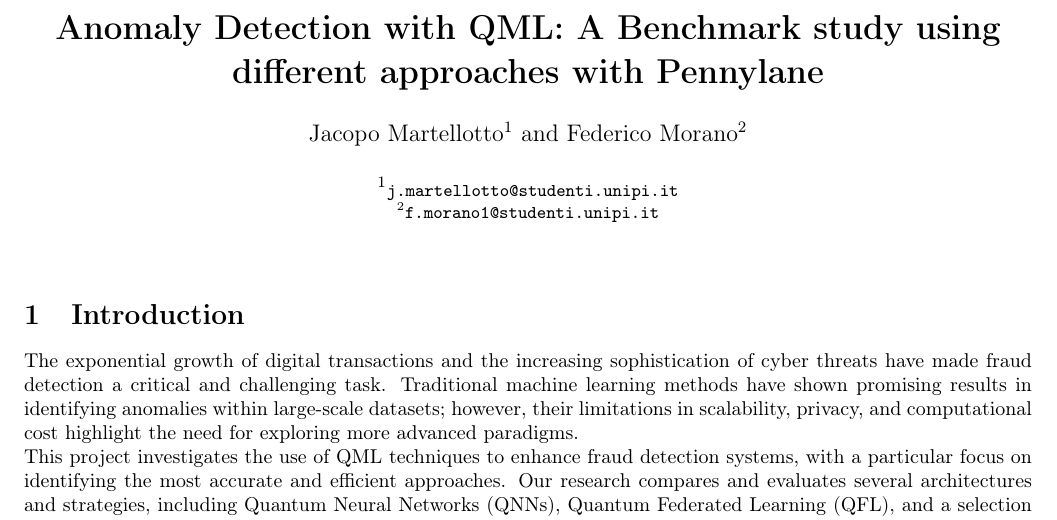
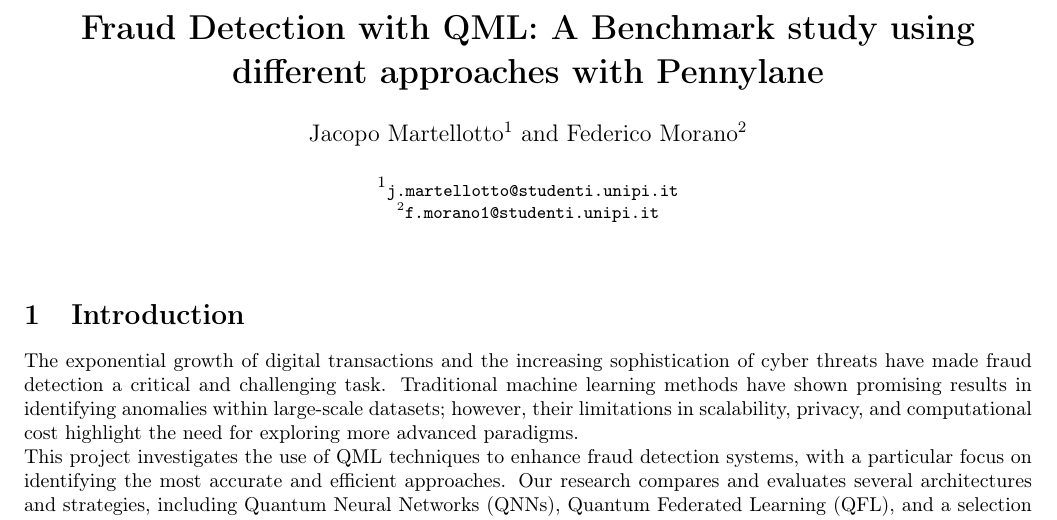
Before and after one commit to jacopomartellotto/QML_Anomaly_Detection, a LaTeX document (report.tex): part of page 1 of 19, cut so that both start at the same text. Compiled offline with pdfLaTeX.

Commit message:
Change Title

```diff
--- a/report.tex
+++ b/report.tex
@@ -16,7 +16,7 @@
 \usepackage{authblk}
 \geometry{margin=0.75in}
 
-\title{\textbf{Anomaly Detection with QML: A Benchmark study using different approaches with Pennylane}}
+\title{\textbf{Fraud Detection with QML: A Benchmark study using different approaches with Pennylane}}
 
 \author[1]{Jacopo Martellotto}
 \affil[1]{\small\texttt{j.martellotto@studenti.unipi.it}}
```
